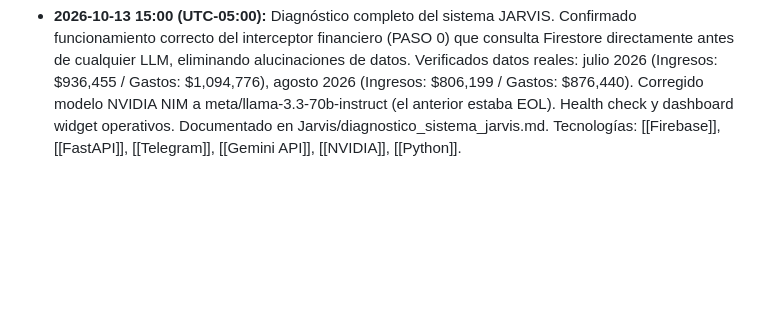
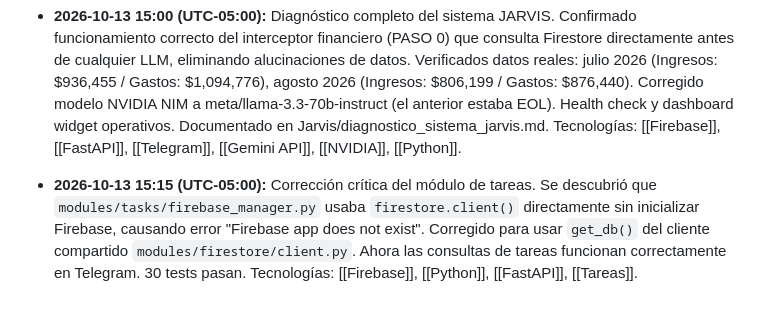
Before and after one commit to estudiopoolr-a11y/jarvis, a Markdown page: Jarvis/estado_proyecto.md, the part around the change. Rendered like a GitHub page; blank space fills up the shorter version.

Commit message:
docs: registrar corrección de inicialización Firebase en módulo de tareas
Co-authored-by: Copilot <223556219+Copilot@users.noreply.github.com>

```diff
--- a/Jarvis/estado_proyecto.md
+++ b/Jarvis/estado_proyecto.md
@@ -1303,3 +1303,5 @@
 
 - **2026-10-13 14:00 (UTC-05:00):** Consolidada la automatización del subsistema de tareas en Firebase Firestore. Creado módulo modules/tasks/firebase_manager.py con estructura tasks/{user_id}/items y funciones CRUD completas (agregar, listar pendientes/todas, completar, eliminar). Integrado interceptor de tareas en app/routes/telegram.py como PASO 0.5 entre el interceptor financiero y el router NLP, evitando que Gemini/NVIDIA alucinen IDs o estados de tareas. Documentado en Jarvis/automatizacion_tareas_firebase.md. El bot ahora gestiona tareas de forma determinista sin depender de LLMs. Tecnologías: [[Firebase]], [[Python]], [[FastAPI]], [[Tareas]], [[Telegram]].
 - **2026-10-13 15:00 (UTC-05:00):** Diagnóstico completo del sistema JARVIS. Confirmado funcionamiento correcto del interceptor financiero (PASO 0) que consulta Firestore directamente antes de cualquier LLM, eliminando alucinaciones de datos. Verificados datos reales: julio 2026 (Ingresos: $936,455 / Gastos: $1,094,776), agosto 2026 (Ingresos: $806,199 / Gastos: $876,440). Corregido modelo NVIDIA NIM a meta/llama-3.3-70b-instruct (el anterior estaba EOL). Health check y dashboard widget operativos. Documentado en Jarvis/diagnostico_sistema_jarvis.md. Tecnologías: [[Firebase]], [[FastAPI]], [[Telegram]], [[Gemini API]], [[NVIDIA]], [[Python]].
+
+- **2026-10-13 15:15 (UTC-05:00):** Corrección crítica del módulo de tareas. Se descubrió que `modules/tasks/firebase_manager.py` usaba `firestore.client()` directamente sin inicializar Firebase, causando error "Firebase app does not exist". Corregido para usar `get_db()` del cliente compartido `modules/firestore/client.py`. Ahora las consultas de tareas funcionan correctamente en Telegram. 30 tests pasan. Tecnologías: [[Firebase]], [[Python]], [[FastAPI]], [[Tareas]].
```
